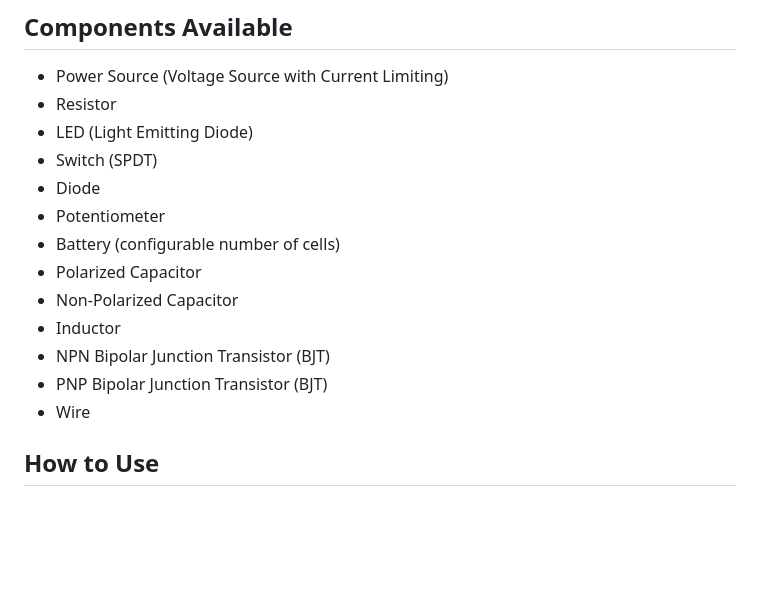
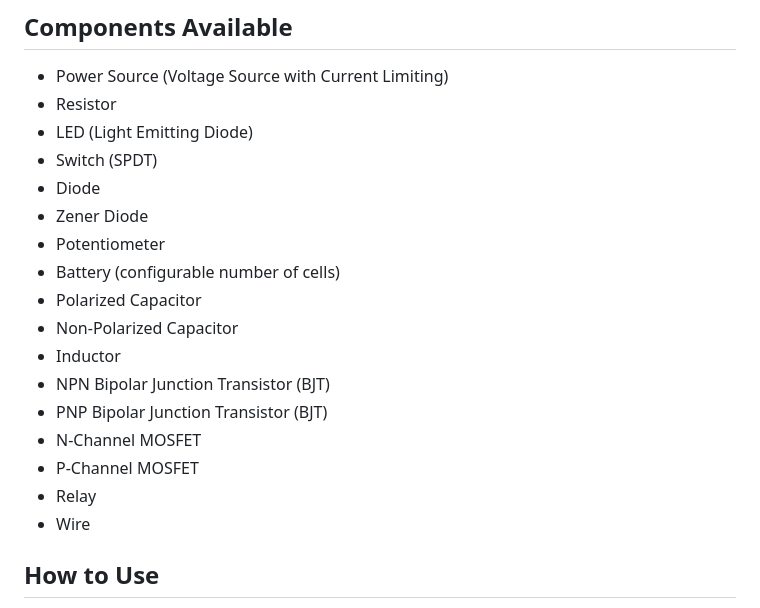
Before and after one commit to supastishn/mcu-sim, a Markdown page: README.md, the part around the change. Rendered like a GitHub page; blank space fills up the shorter version.

Commit message:
docs: Add Zener, MOSFETs, and Relay to README components list

```diff
--- a/README.md
+++ b/README.md
@@ -32,6 +32,7 @@ MCU-Sim is a 3D circuit editor and simulator built with the Godot Engine. It all
 *   LED (Light Emitting Diode)
 *   Switch (SPDT)
 *   Diode
+*   Zener Diode
 *   Potentiometer
 *   Battery (configurable number of cells)
 *   Polarized Capacitor
@@ -39,6 +40,9 @@ MCU-Sim is a 3D circuit editor and simulator built with the Godot Engine. It all
 *   Inductor
 *   NPN Bipolar Junction Transistor (BJT)
 *   PNP Bipolar Junction Transistor (BJT)
+*   N-Channel MOSFET
+*   P-Channel MOSFET
+*   Relay
 *   Wire
 
 ## How to Use
```
